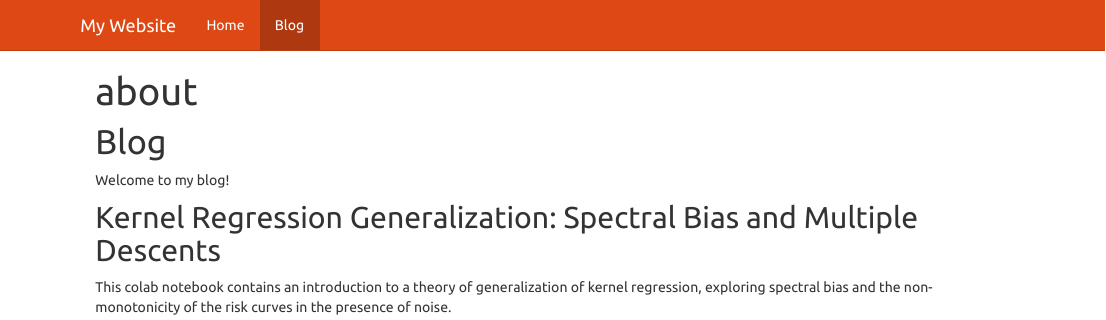
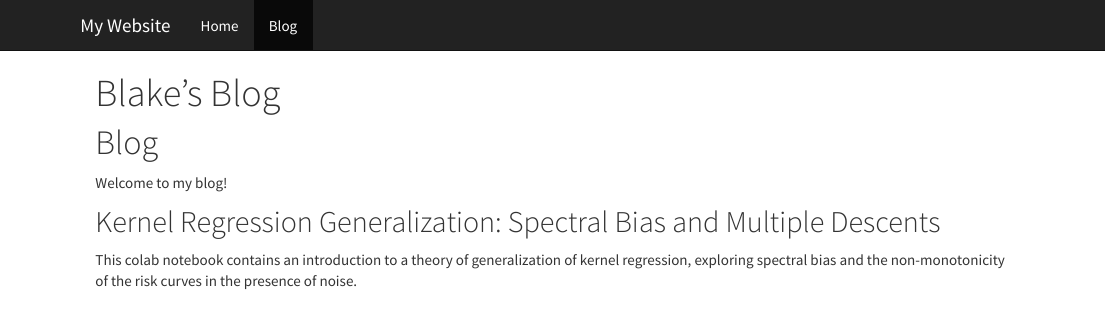
Before and after one commit to blakebordelon/blakebordelon.github.io, an R Markdown document (about.Rmd): the page in a window 1100 px wide, from its top. The pictures show the output file about.html that the author committed with the source, opened offline; library style sheets and scripts come from the installed R packages.

Commit message:
update theme back

```diff
--- a/_site.yml
+++ b/_site.yml
@@ -8,4 +8,4 @@ navbar:
       href: about.html
 output:
   html_document:
-    theme: united
+    theme: cosmo
--- a/about.Rmd
+++ b/about.Rmd
@@ -1,5 +1,5 @@
 ---
-title: "about"
+title: "Blake's Blog"
 output: html_document
 ---
 
```
Also changed, not shown: index.Rmd (+1 -1 lines), README.html, about.html, index.html, 3 other files.
